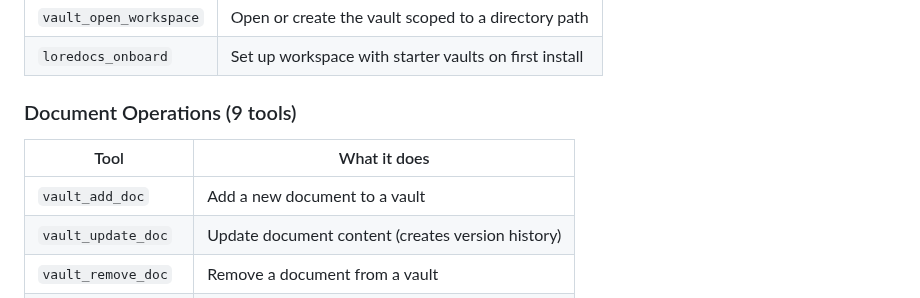
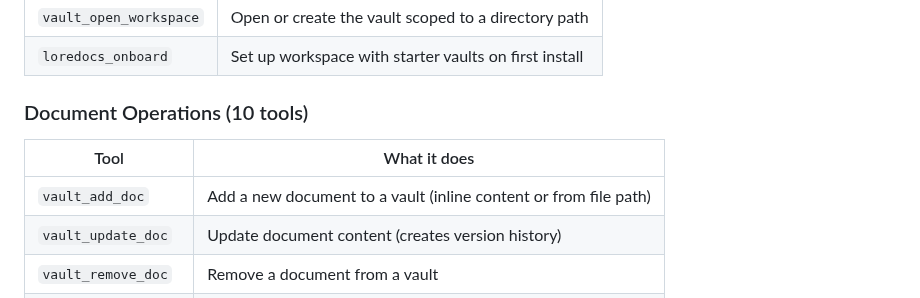
Before and after one commit to labyrinth-analytics/loredocs, a Markdown page: README.md, the part around the change. GitHub-like rendering.

```diff
--- a/README.md
+++ b/README.md
@@ -187,10 +187,10 @@ LoreDocs provides 42 MCP tools organized by function:
 | `vault_open_workspace` | Open or create the vault scoped to a directory path |
 | `loredocs_onboard` | Set up workspace with starter vaults on first install |
 
-### Document Operations (9 tools)
+### Document Operations (10 tools)
 | Tool | What it does |
 |------|-------------|
-| `vault_add_doc` | Add a new document to a vault |
+| `vault_add_doc` | Add a new document to a vault (inline content or from file path) |
 | `vault_update_doc` | Update document content (creates version history) |
 | `vault_remove_doc` | Remove a document from a vault |
 | `vault_get_doc` | Retrieve a document with full content |
```
Also changed, not shown: INSTALL.md (+16 -0 lines), docs/mcp_tool_catalog.md (+7 -3 lines).
